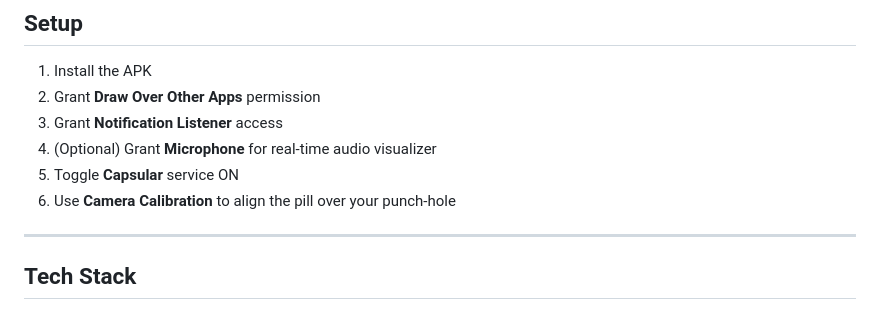
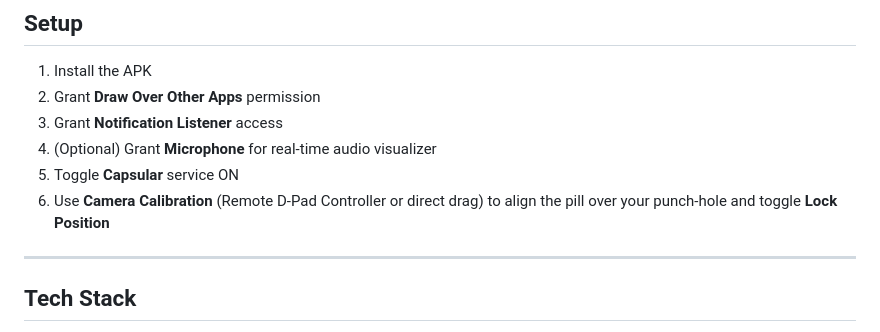
Before and after one commit to AyushHarinkhede/Capsular, a Markdown page: README.md, the part around the change. Rendered like a GitHub page.

Commit message:
Missed Update changed

```diff
--- a/README.md
+++ b/README.md
@@ -91,7 +91,7 @@ The overlay uses **spring physics** (`dampingRatio=0.50`, `StiffnessMediumLow`)
 3. Grant **Notification Listener** access
 4. (Optional) Grant **Microphone** for real-time audio visualizer
 5. Toggle **Capsular** service ON
-6. Use **Camera Calibration** to align the pill over your punch-hole
+6. Use **Camera Calibration** (Remote D-Pad Controller or direct drag) to align the pill over your punch-hole and toggle **Lock Position**
 
 ---
 
```
